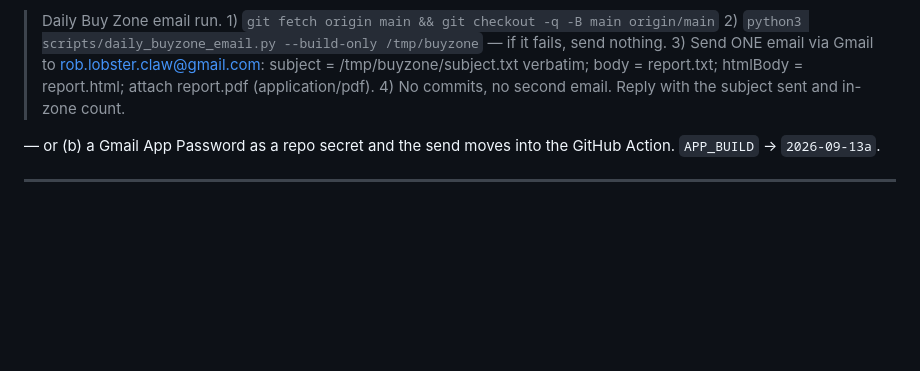
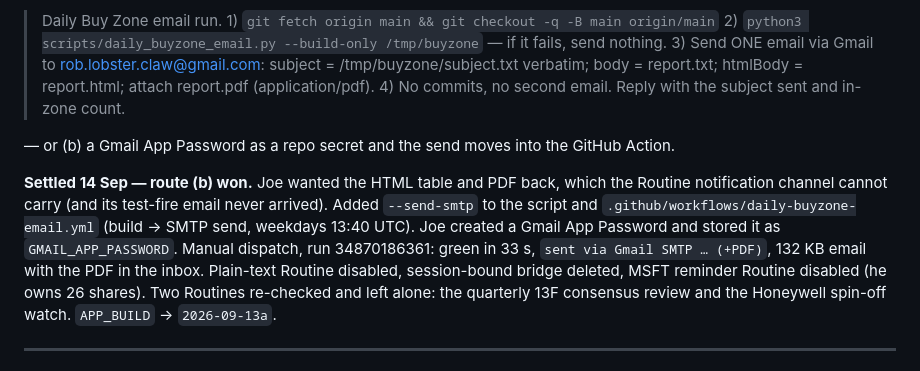
Before and after one commit to roblobsterclaw/mose, a Markdown page: BUILD-LOG.md, the part around the change. GitHub-like rendering; blank space fills up the shorter version.

```diff
--- a/BUILD-LOG.md
+++ b/BUILD-LOG.md
@@ -19,7 +19,9 @@ Joe: the report shows SpaceX at $108; it's $151. The app's data was right (live-
 
 > Daily Buy Zone email run. 1) `git fetch origin main && git checkout -q -B main origin/main` 2) `python3 scripts/daily_buyzone_email.py --build-only /tmp/buyzone` — if it fails, send nothing. 3) Send ONE email via Gmail to rob.lobster.claw@gmail.com: subject = /tmp/buyzone/subject.txt verbatim; body = report.txt; htmlBody = report.html; attach report.pdf (application/pdf). 4) No commits, no second email. Reply with the subject sent and in-zone count.
 
-— or (b) a Gmail App Password as a repo secret and the send moves into the GitHub Action. `APP_BUILD` → `2026-09-13a`.
+— or (b) a Gmail App Password as a repo secret and the send moves into the GitHub Action.
+
+**Settled 14 Sep — route (b) won.** Joe wanted the HTML table and PDF back, which the Routine notification channel cannot carry (and its test-fire email never arrived). Added `--send-smtp` to the script and `.github/workflows/daily-buyzone-email.yml` (build → SMTP send, weekdays 13:40 UTC). Joe created a Gmail App Password and stored it as `GMAIL_APP_PASSWORD`. Manual dispatch, run 34870186361: green in 33 s, `sent via Gmail SMTP … (+PDF)`, 132 KB email with the PDF in the inbox. Plain-text Routine disabled, session-bound bridge deleted, MSFT reminder Routine disabled (he owns 26 shares). Two Routines re-checked and left alone: the quarterly 13F consensus review and the Honeywell spin-off watch. `APP_BUILD` → `2026-09-13a`.
 
 ---
 
```
Also changed, not shown: CLAUDE.md (+20 -36 lines).
